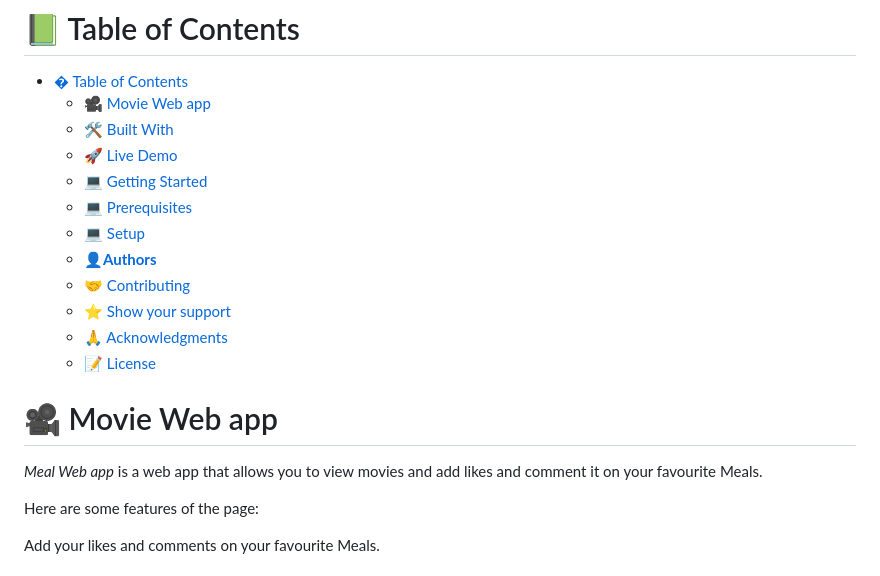
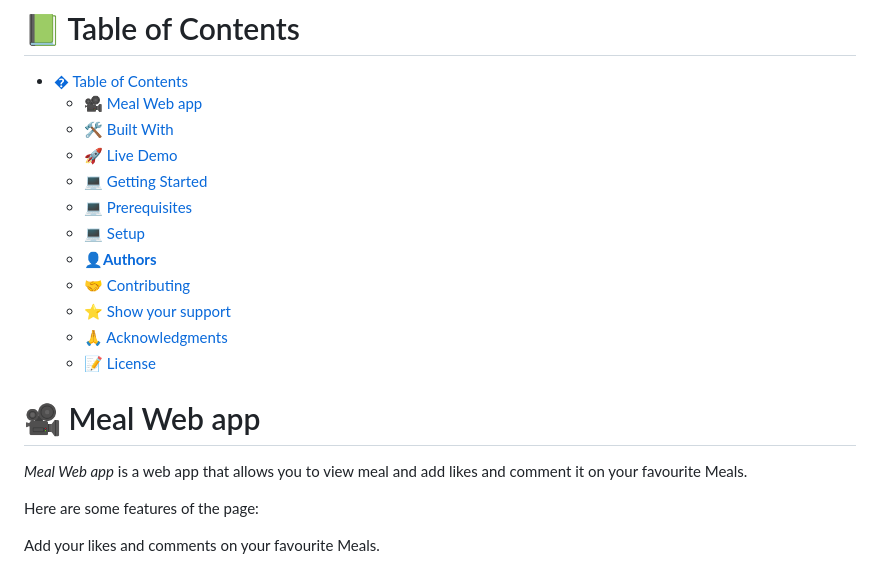
Before and after one commit to AbdifatahYasin1/Javascript-capstone_, a Markdown page: README.md, the part around the change. Drawn GitHub-style.

```diff
--- a/README.md
+++ b/README.md
@@ -15,7 +15,7 @@
 # 📗 Table of Contents
 
 - [� Table of Contents](#-table-of-contents)
-  - [🎥 Movie Web app](#about-project)
+  - [🎥 Meal Web app](#about-project)
   - [🛠 Built With ](#-built-with-)
   - [🚀 Live Demo ](#-live-demo-)
   - [💻 Getting Started ](#-getting-started-)
@@ -27,9 +27,9 @@
   - [🙏 Acknowledgments ](#-acknowledgments-)
   - [📝 License ](#-license-)
 
-# 🎥 Movie Web app<a name="about-project"></a>
+# 🎥 Meal Web app<a name="about-project"></a>
 
-*Meal Web app* is a web app that allows you to view movies and add likes and comment it on your favourite Meals.
+*Meal Web app* is a web app that allows you to view meal and add likes and comment it on your favourite Meals.
 
 Here are some features of the page:
 
```
